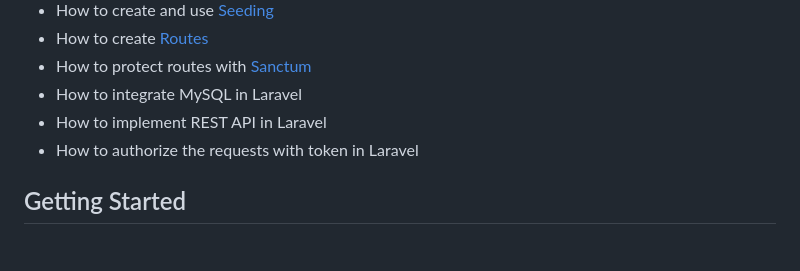
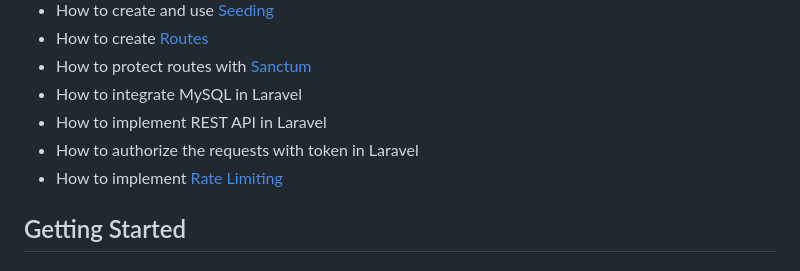
Before and after one commit to colpno/movie-app, a Markdown page: server/README.md, the part around the change. Drawn GitHub-style.

Commit message:
add a new deal with feature

```diff
--- a/server/README.md
+++ b/server/README.md
@@ -58,6 +58,7 @@
 - How to integrate MySQL in Laravel
 - How to implement REST API in Laravel
 - How to authorize the requests with token in Laravel
+- How to implement [Rate Limiting](https://laravel.com/docs/10.x/routing#rate-limiting)
 
 ## Getting Started
 
```
